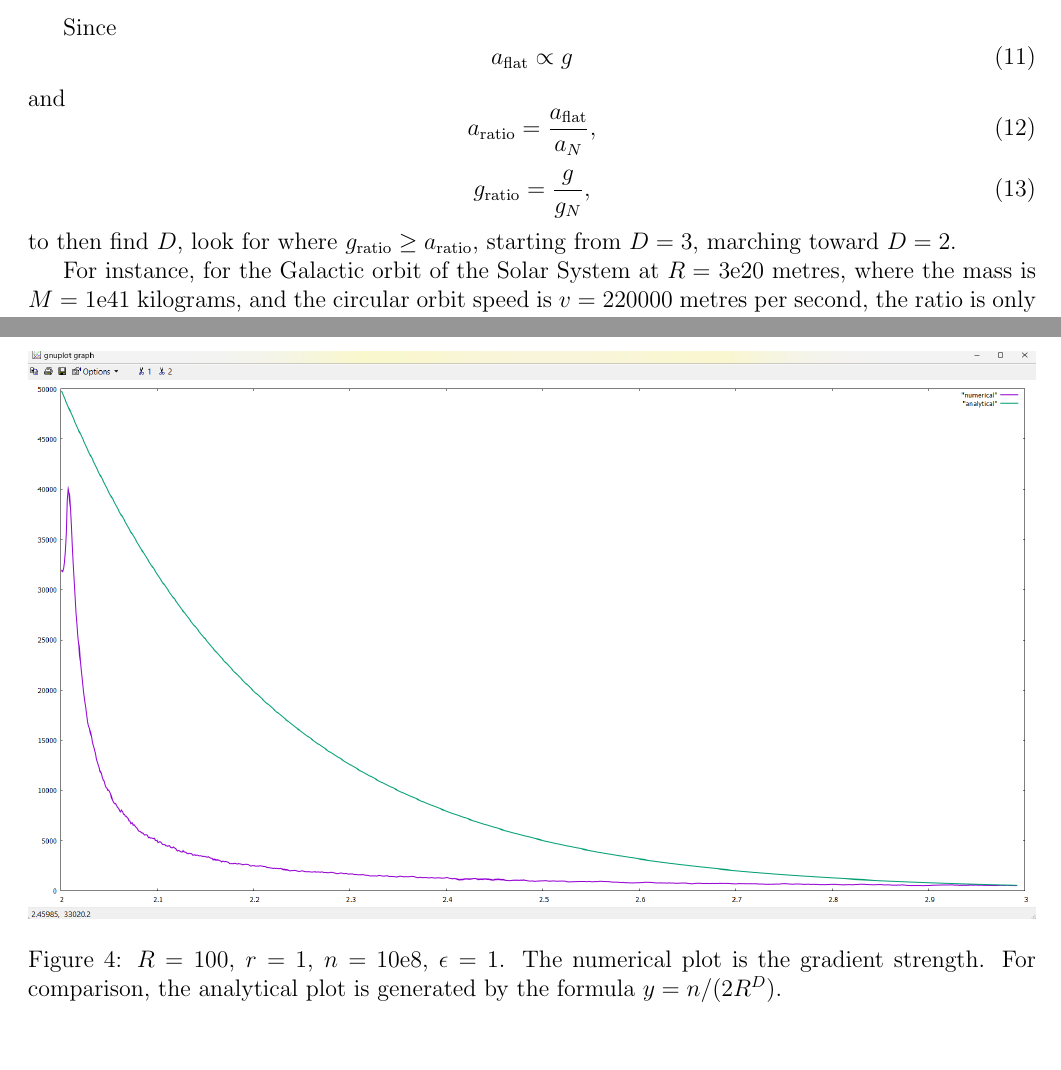
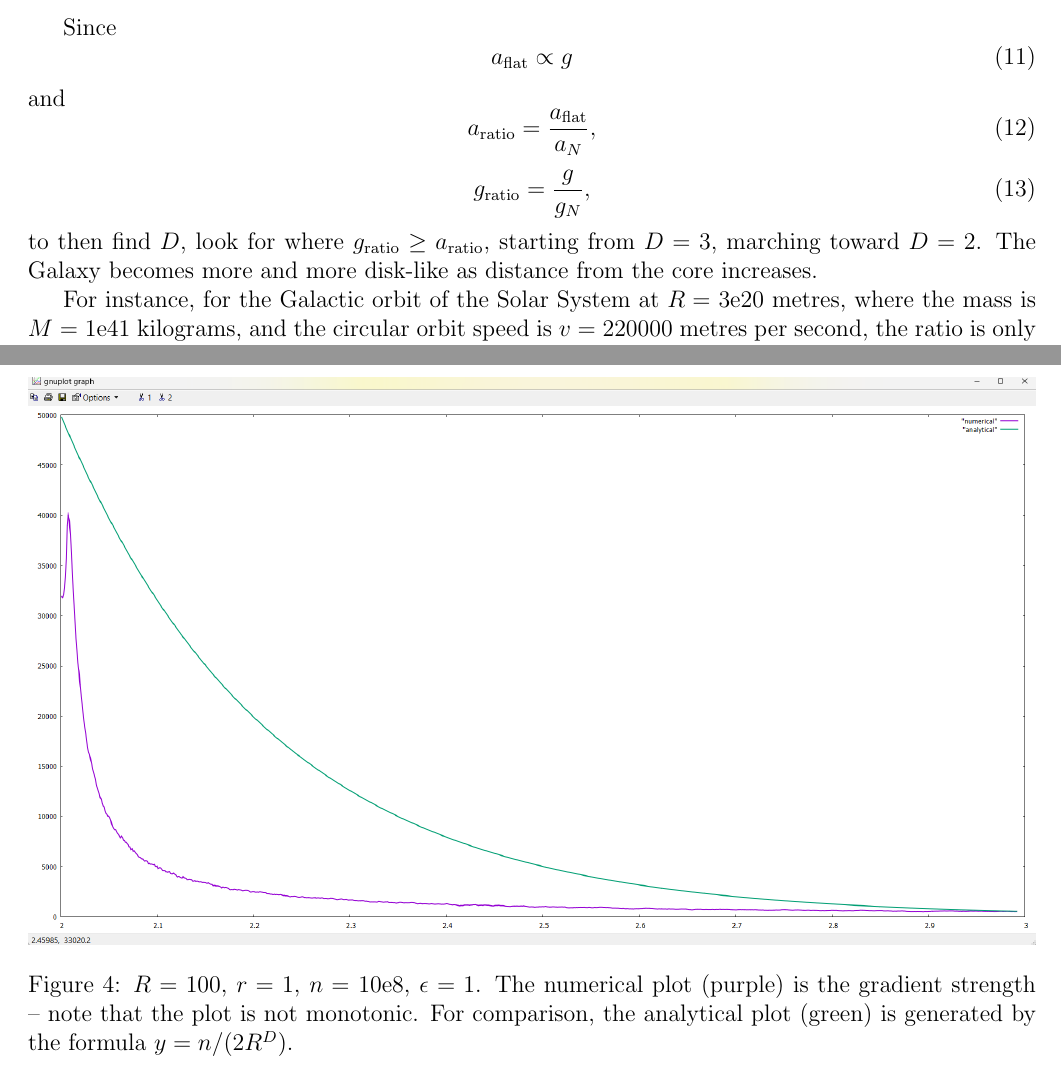
Before and after one commit to sjhalayka/papers, a LaTeX paper (numerical_anisotropic_newtonian_gravitation/bezier_escape.tex): two parts of pages 4 and 6 of 7, joined at a grey line, cut so that both start at the same text, the shorter picture padded with empty space. Compiled offline with pdfLaTeX.

Commit message:
Add files via upload

```diff
--- a/numerical_anisotropic_newtonian_gravitation/bezier_escape.tex
+++ b/numerical_anisotropic_newtonian_gravitation/bezier_escape.tex
@@ -218,6 +216,7 @@ a_{\textrm{ratio}} = \frac{a_{\textrm{flat}}}{a_N},
 g_{\textrm{ratio}} = \frac{g}{g_N},
 \end{equation}
 to then find $D$, look for where $g_{\textrm{ratio}} \geq a_{\textrm{ratio}}$, starting from $D = 3$, marching toward $D = 2$.
+The Galaxy becomes more and more disk-like as distance from the core increases.
 
 For instance, for the Galactic orbit of the Solar System at $R = $ 3e20 metres, where the mass is $M = $ 1e41 kilograms, and the circular orbit speed is $v = 220000$ metres per second, the ratio is only $2.17551$:
 \begin{lstlisting}
@@ -299,8 +298,8 @@ The field lines are anisotropic, disk-like.
   \includegraphics[width = 7 in]{numerical_versus_analytical.png}
   \caption{
 $R = 100$, $r = 1$, $n = $ 10e8, $\epsilon = 1$.
-The numerical plot is the gradient strength.
-For comparison, the analytical plot is generated by the formula $y = n / (2 R^D)$.
+The numerical plot (purple) is the gradient strength -- note that the plot is not monotonic.
+For comparison, the analytical plot (green) is generated by the formula $y = n / (2 R^D)$.
 }
 \end{figure}
 
```
Also changed, not shown: numerical_anisotropic_newtonian_gravitation/bezier_escape.pdf, numerical_anisotropic_newtonian_gravitation/bezier_escape.tex (2 more changed lines).
